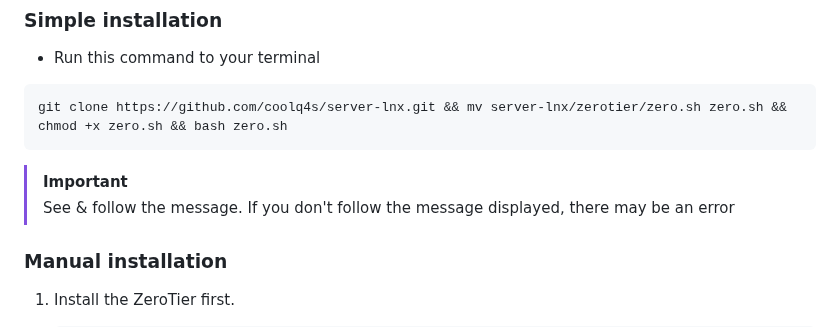
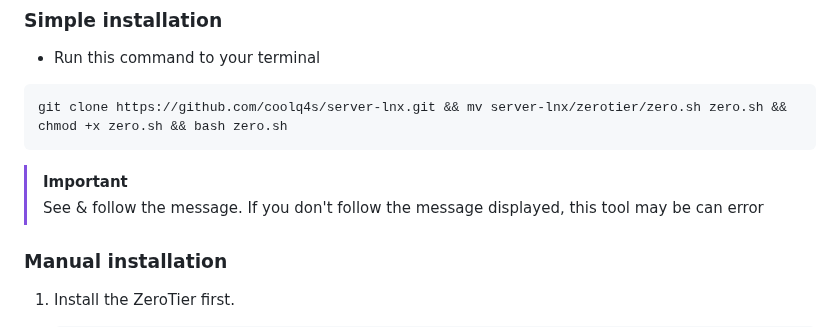
Before and after one commit to coolq4s/server-lnx, a Markdown page: zerotier/setup-zerotier.md, the part around the change. Rendered like a GitHub page.

````diff
--- a/zerotier/setup-zerotier.md
+++ b/zerotier/setup-zerotier.md
@@ -21,7 +21,7 @@ apt install net-tools
 git clone https://github.com/coolq4s/server-lnx.git && mv server-lnx/zerotier/zero.sh zero.sh && chmod +x zero.sh && bash zero.sh
 ```
 > [!IMPORTANT]
-> See & follow the message. If you don't follow the message displayed, there may be an error
+> See & follow the message. If you don't follow the message displayed, this tool may be can error
 
 ### Manual installation
 
````
